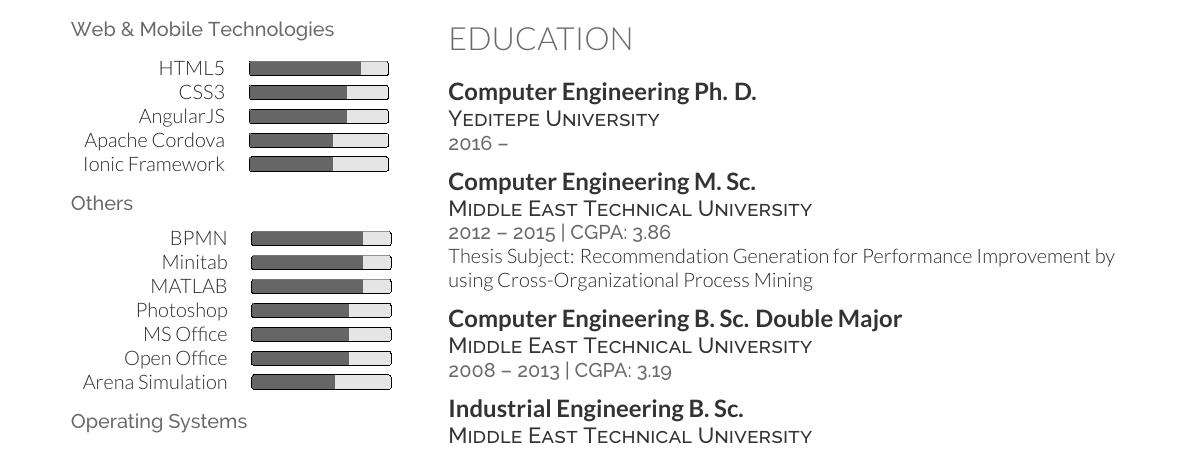
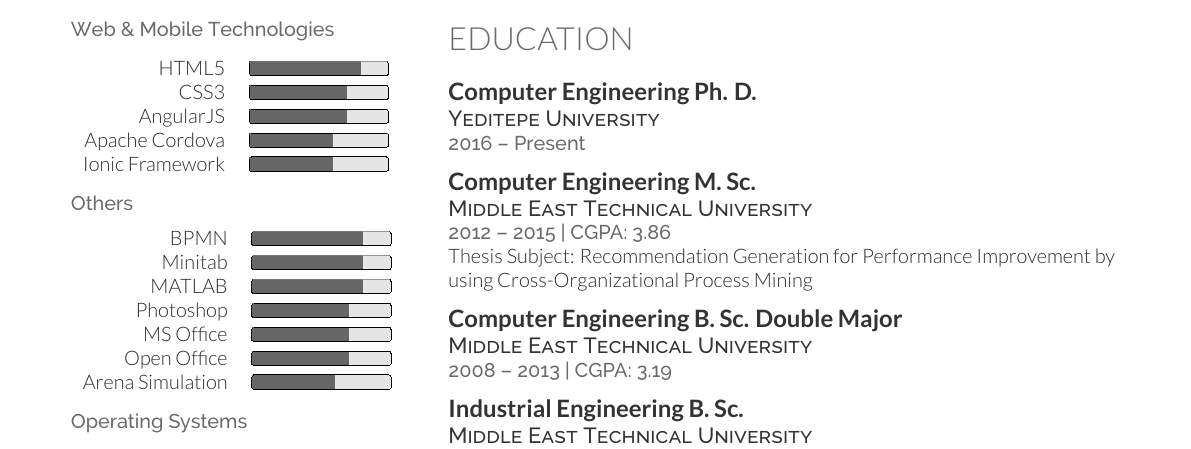
Before and after one commit to talipozakca/cv, a LaTeX CV (cv.tex, which reads education.tex): part of the page, cut so that both start at the same text. Compiled offline with XeLaTeX.

Commit message:
Update education.tex

```diff
--- a/education.tex
+++ b/education.tex
@@ -4,7 +4,7 @@
 %------------------------------------------------
 \runsubsection{Computer Engineering Ph. D.} \\
 \descript{Yeditepe University}
-\location{2016 – }
+\location{2016 – Present }
 
 \sectionspacehalf % Some whitespace after the section
 %------------------------------------------------
```
